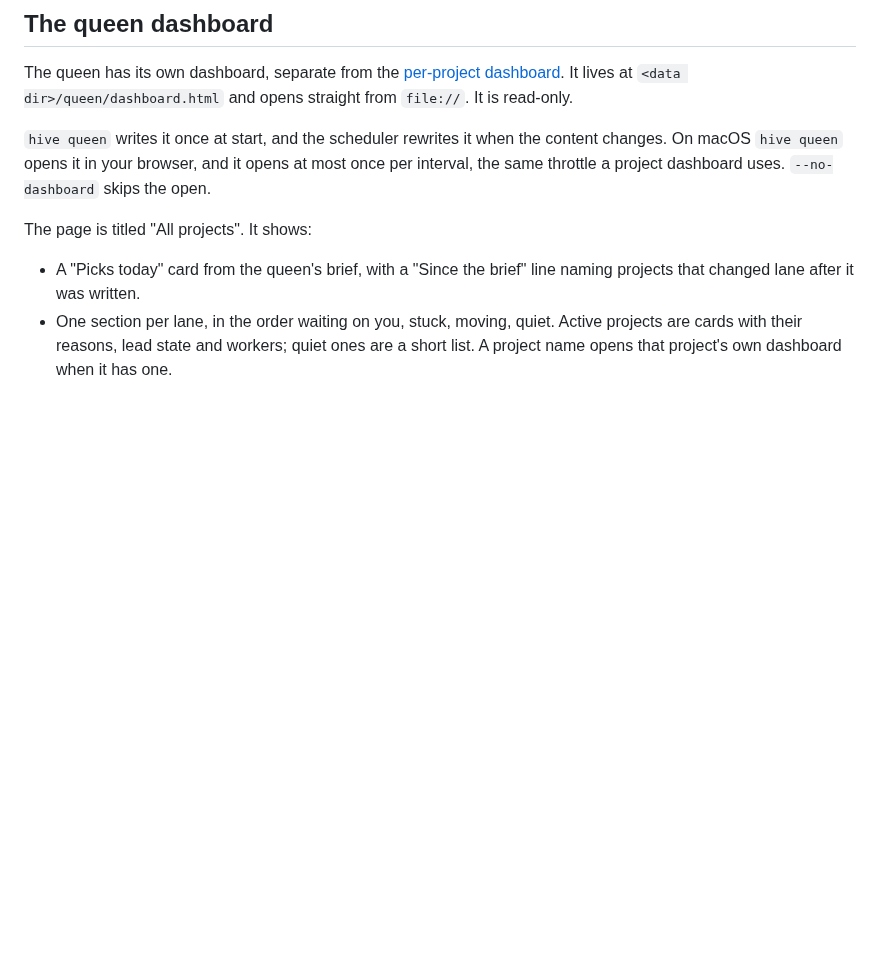
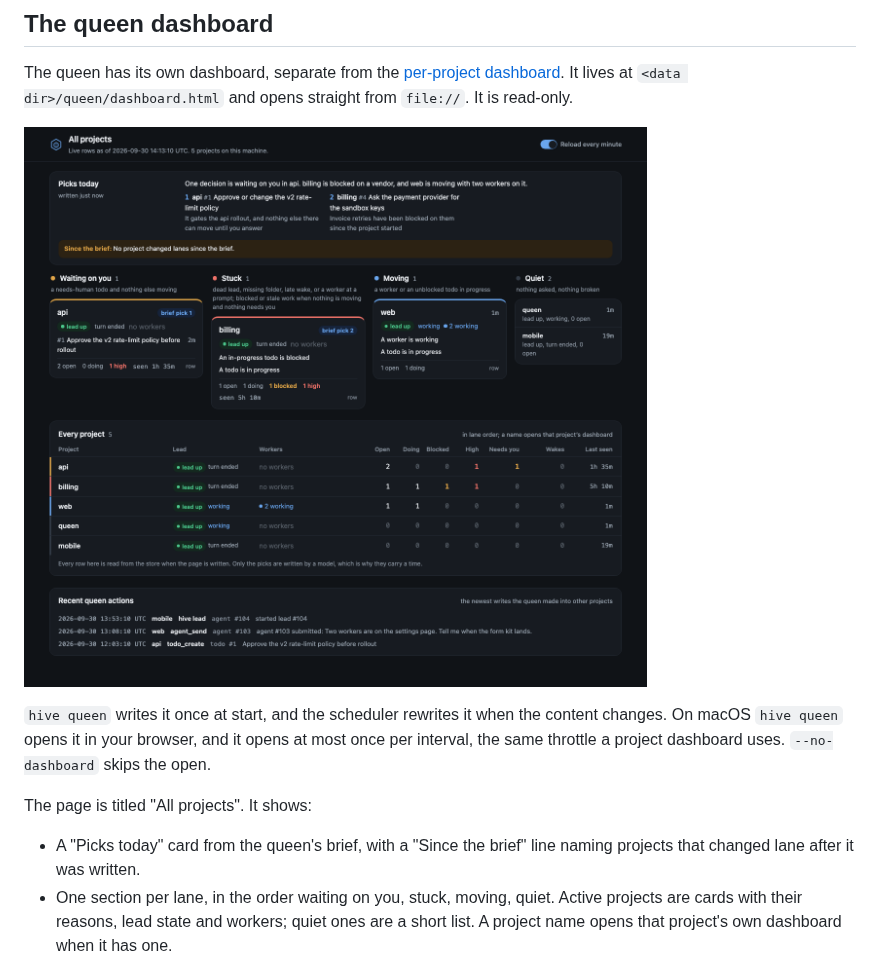
Before and after one commit to cmgmyr/hive, a Markdown page: docs/queen.md, the part around the change. Rendered like a GitHub page; pictures changed too: docs/assets/queen-dashboard-dark.png (added); blank space fills up the shorter version.

Commit message:
add a queen dashboard screenshot to docs/queen.md (todo 1606)
docs/queen.md had no picture of the queen dashboard. Adds docs/assets/queen-dashboard-dark.png (dark, 1280 wide, the page's full height so no card is cut) under "The queen dashboard", the way docs/dashboard.md carries dashboard-dark.png. Also strips the trailing space after "maximum per call is 100."

The image is this branch's renderQueenDashboard fed sample data, not a capture of a live machine. Every name is invented (api, billing, web, mobile, plus the queen home), and lead, worker and audit values are ones the real collector and audit table can produce.

Recipe, nothing committed: HIVE_DATA_DIR and TMUX_TMPDIR point at a scratch dir, and TMUX, HIVE_AGENT_ID, HIVE_PROJECT_LOCK and HIVE_LEAD are unset. A node script registered <scratch>/queen and /tmp/hive-demo/<name> projects through dist/context.js. Todos came from dist/index.js over stdio with the project directory as cwd (todo_create, todo_update, blocked_by, the needs-human tag). collectPortfolio read the store, then the script set lead state, worker counts, reasons and last-activity on the rows the way the tests' fixtures do, because no tmux panes exist to derive them from. A queen:brief kv row held the invented picks, and three QueenAuditRow objects (todo_create, agent_send, hive lead) went to the renderer as its audit argument. The html got data-theme="dark" in the scratch copy only, and headless Chrome captured it at the document height with --force-device-scale-factor=1.

Rejected: a fixed 900 px frame, which sliced the last card and the grid footnote, and hand-written rows in the store, which would fake real state.

```diff
--- a/docs/queen.md
+++ b/docs/queen.md
@@ -131,6 +131,8 @@ The queen uses this to spin up a lead in a project that has none. From a script
 
 The queen has its own dashboard, separate from the [per-project dashboard](dashboard.md). It lives at `<data dir>/queen/dashboard.html` and opens straight from `file://`. It is read-only.
 
+![The queen dashboard: a Picks today card, one section per lane, the Every project grid and the Recent queen actions card, filled with sample data for a few invented projects](assets/queen-dashboard-dark.png)
+
 `hive queen` writes it once at start, and the scheduler rewrites it when the content changes. On macOS `hive queen` opens it in your browser, and it opens at most once per interval, the same throttle a project dashboard uses. `--no-dashboard` skips the open.
 
 The page is titled "All projects". It shows:
```
